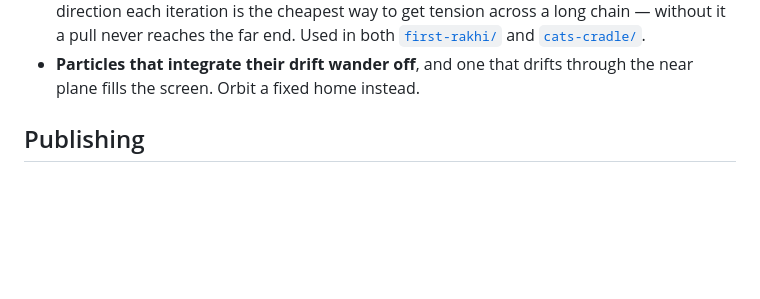
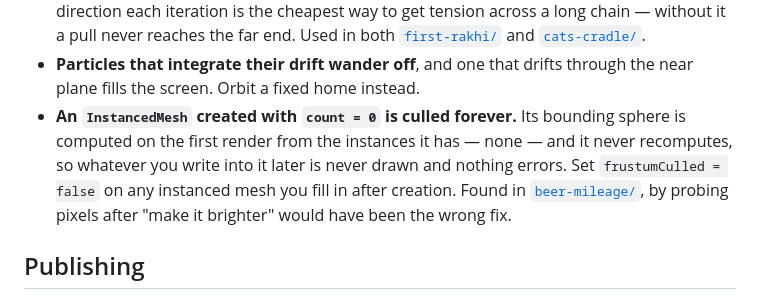
Before and after one commit to pratt3000/my-bits, a Markdown page: README.md, the part around the change. GitHub-like rendering; blank space fills up the shorter version.

```diff
--- a/README.md
+++ b/README.md
@@ -156,6 +156,12 @@ like art-direction or tuning failures until you find them:
   [`first-rakhi/`](first-rakhi) and [`cats-cradle/`](cats-cradle).
 - **Particles that integrate their drift wander off**, and one that drifts
   through the near plane fills the screen. Orbit a fixed home instead.
+- **An `InstancedMesh` created with `count = 0` is culled forever.** Its
+  bounding sphere is computed on the first render from the instances it has
+  — none — and it never recomputes, so whatever you write into it later is
+  never drawn and nothing errors. Set `frustumCulled = false` on any instanced
+  mesh you fill in after creation. Found in [`beer-mileage/`](beer-mileage),
+  by probing pixels after "make it brighter" would have been the wrong fix.
 
 ## Publishing
 
```
Also changed, not shown: beer-mileage/README.md (+11 -0 lines).
